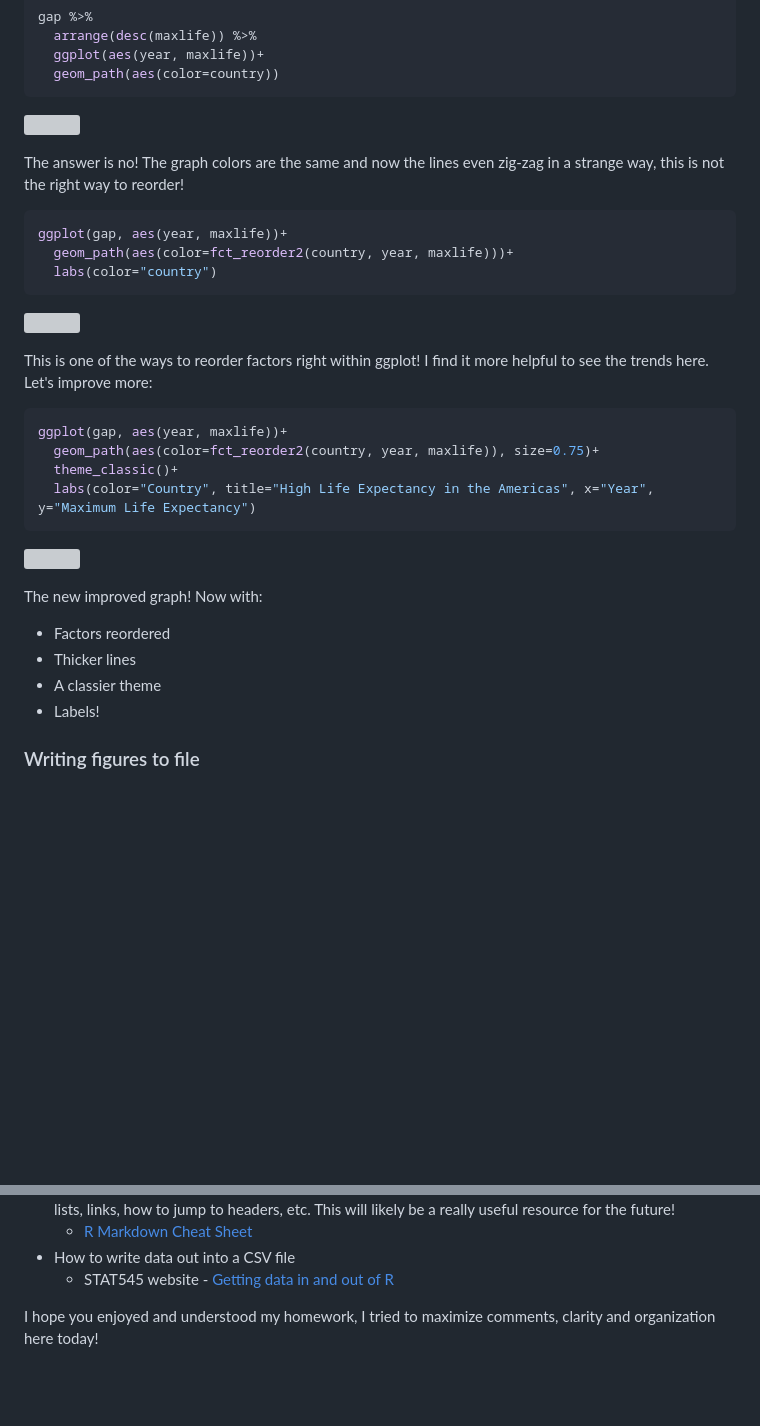
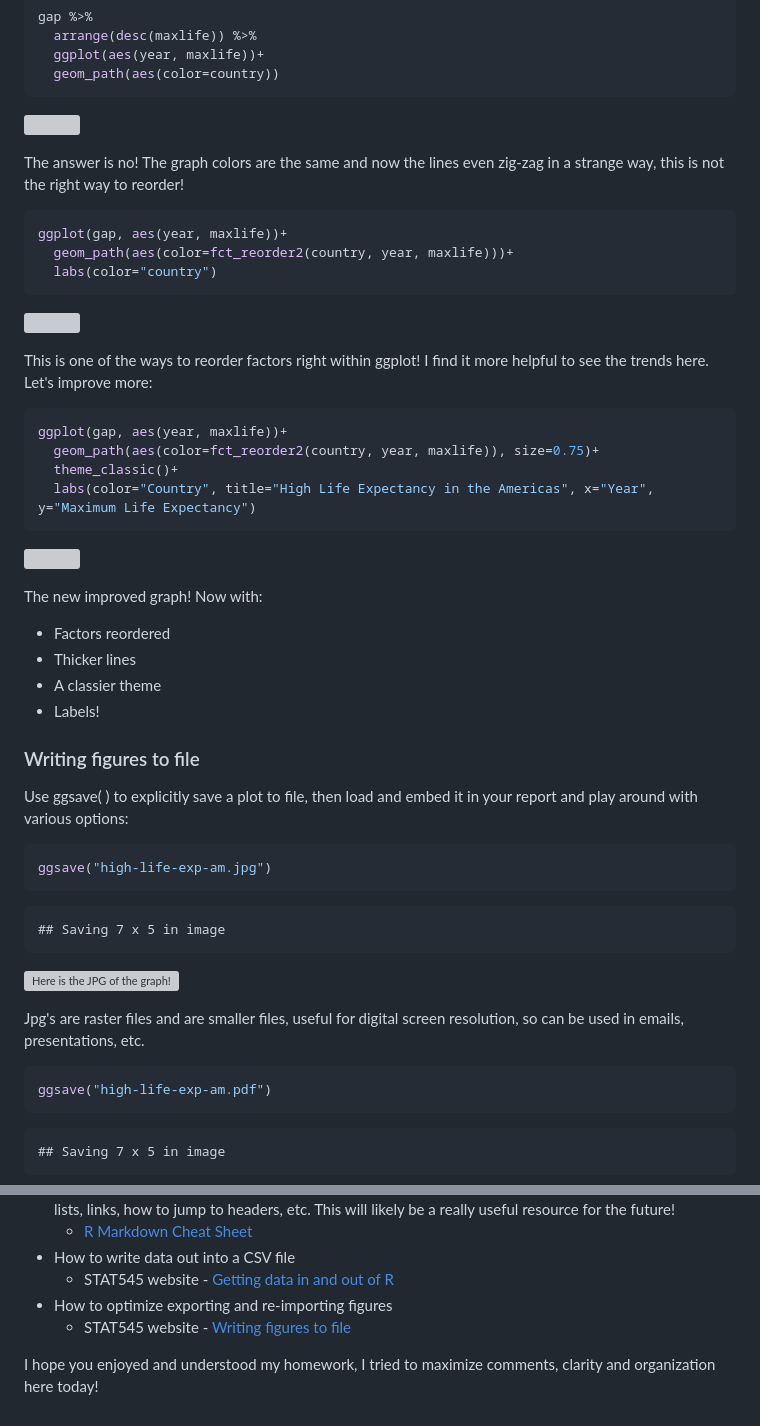
Before and after one commit to vanflad/STAT545-hw-fladmark-vanessa, a Markdown page: HW05.md, 2 parts joined by grey strips. Rendered like a GitHub page; blank space fills up the shorter version; grey boxes are pictures that could not be loaded.

Commit message:
exporting/importing figures

````diff
--- a/HW05.md
+++ b/HW05.md
@@ -339,3 +339,22 @@ The new improved graph! Now with:
 -   Labels!
 
 ### Writing figures to file
+
+Use ggsave( ) to explicitly save a plot to file, then load and embed it in your report and play around with various options:
+
+``` r
+ggsave("high-life-exp-am.jpg")
+```
+
+    ## Saving 7 x 5 in image
+
+![Here is the JPG of the graph!](%22high-life-exp-am.jpg%22)
+
+Jpg's are raster files and are smaller files, useful for digital screen resolution, so can be used in emails, presentations, etc.
+
+``` r
+ggsave("high-life-exp-am.pdf")
+```
+
+    ## Saving 7 x 5 in image
+
@@ -356,5 +378,7 @@ I've decided to add this section to the Markdown file itself as per homework sug
     -   [R Markdown Cheat Sheet](https://www.rstudio.com/wp-content/uploads/2016/03/rmarkdown-cheatsheet-2.0.pdf)
 -   How to write data out into a CSV file
     -   STAT545 website - [Getting data in and out of R](http://stat545.com/block026_file-out-in.html)
+-   How to optimize exporting and re-importing figures
+    -   STAT545 website - [Writing figures to file](http://stat545.com/block017_write-figure-to-file.html#graphics-devices)
 
 I hope you enjoyed and understood my homework, I tried to maximize comments, clarity and organization here today!
````
Also changed, not shown: other parts of HW05.md (+6 -3 lines), high-life-exp-am.jpg (added), 8 other files.
